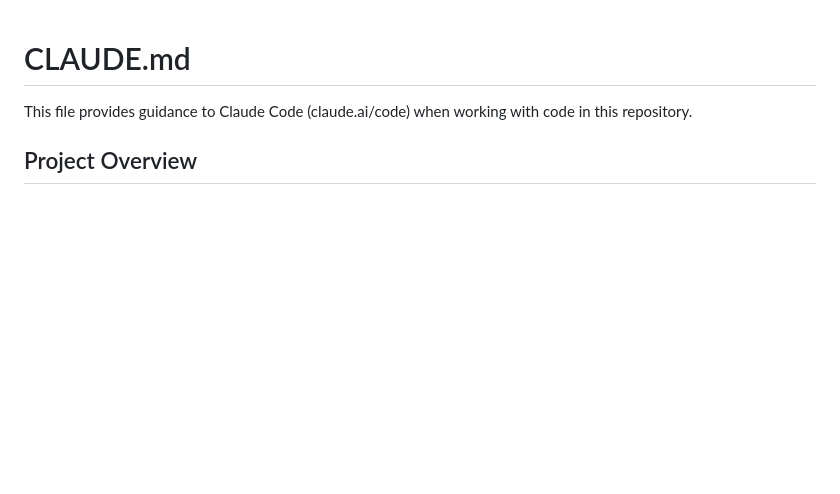
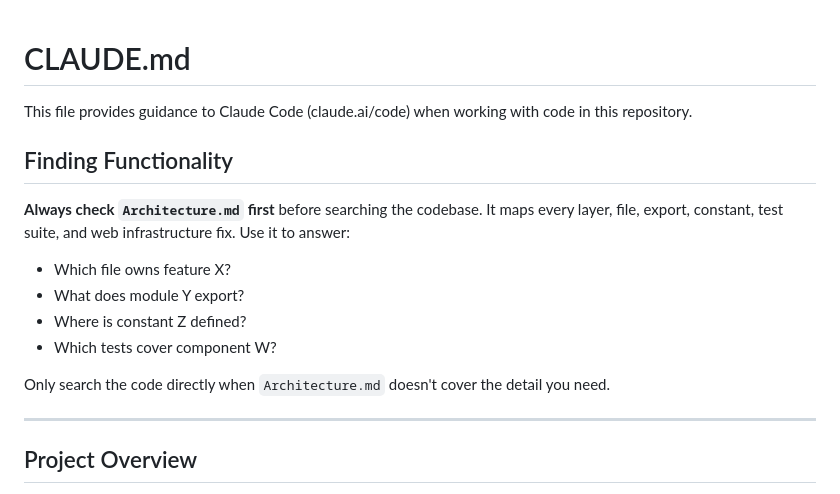
Before and after one commit to schneiderbertrandwork/llama-quest, a Markdown page: CLAUDE.md, the part around the change. Rendered like a GitHub page; blank space fills up the shorter version.

Commit message:
docs: add Architecture.md reference to CLAUDE.md finding section
Co-Authored-By: Claude Sonnet 4.6 <noreply@anthropic.com>

```diff
--- a/CLAUDE.md
+++ b/CLAUDE.md
@@ -1,6 +1,18 @@
 # CLAUDE.md
 
 This file provides guidance to Claude Code (claude.ai/code) when working with code in this repository.
+
+## Finding Functionality
+
+**Always check `Architecture.md` first** before searching the codebase. It maps every layer, file, export, constant, test suite, and web infrastructure fix. Use it to answer:
+- Which file owns feature X?
+- What does module Y export?
+- Where is constant Z defined?
+- Which tests cover component W?
+
+Only search the code directly when `Architecture.md` doesn't cover the detail you need.
+
+---
 
 ## Project Overview
 
```
